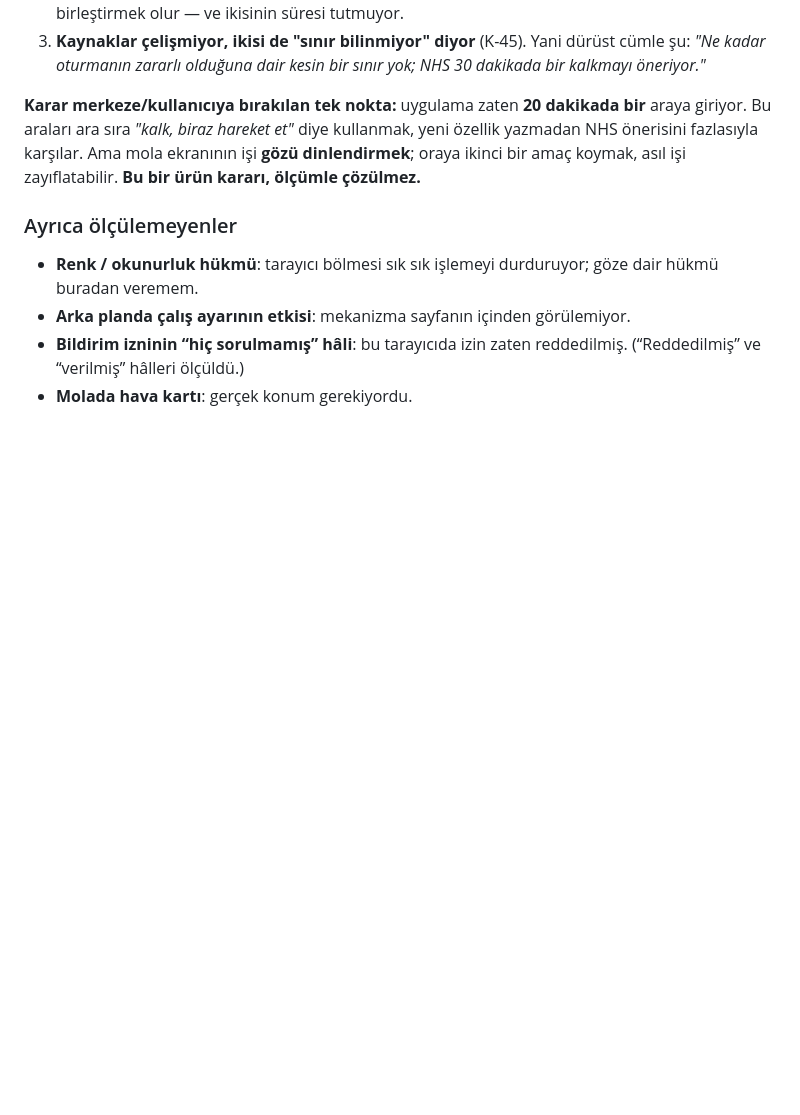
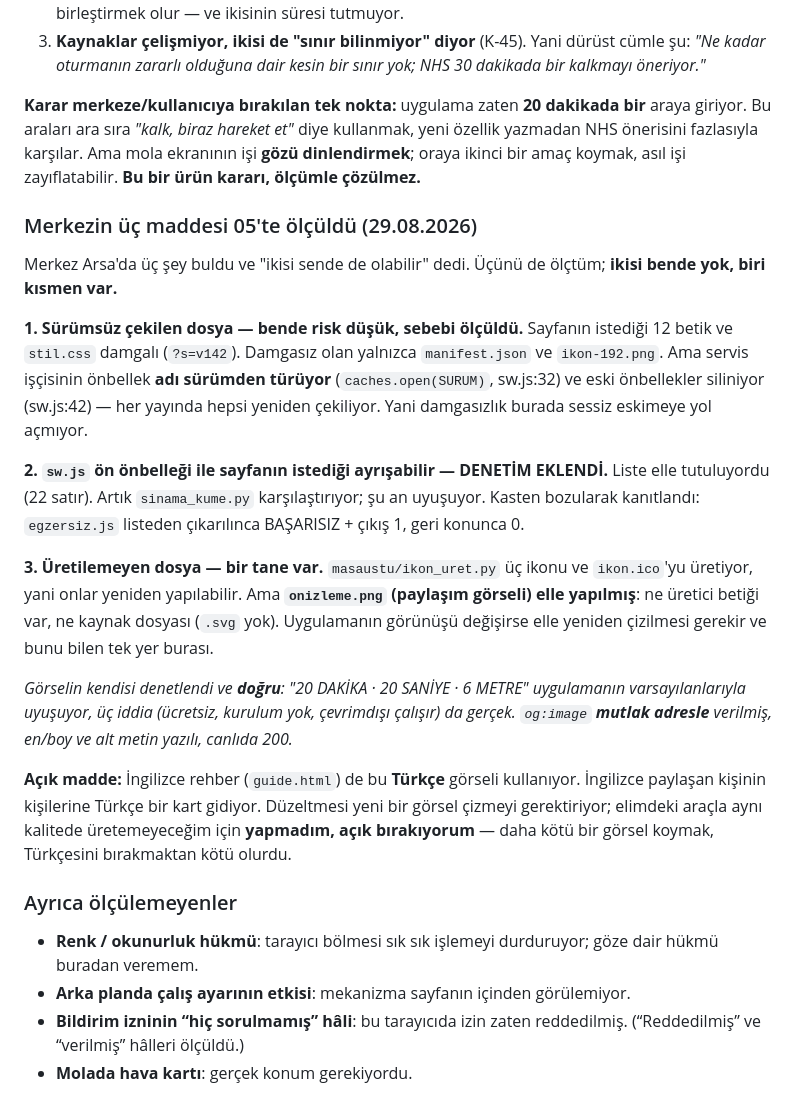
Before and after one commit to meteotr06/goz-molasi, a Markdown page: ENVANTER.md, the part around the change. GitHub-like rendering; blank space fills up the shorter version.

Commit message:
Merkezin uc maddesi 05'te olculdu: ikisi yok, biri kismen var
1) SURUMSUZ CEKILEN DOSYA - risk dusuk, SEBEBI olculdu.
   12 betik + stil.css damgali. Damgasiz olan yalnizca manifest.json
   ve ikon-192.png. Ama servis iscisinin onbellek ADI surumden
   turuyor (sw.js:32) ve eski onbellekler siliniyor (sw.js:42), yani
   her yayinda hepsi yeniden cekiliyor. Damgasizlik burada sessiz
   eskimeye yol acmiyor.

2) SW ON ONBELLEGI AYRISABILIR - denetim eklendi (onceki commit).
   Su an uyusuyor; kasten bozularak kanitlandi.

3) URETILEMEYEN DOSYA - BIR TANE VAR.
   `masaustu/ikon_uret.py` uc ikonu + ikon.ico'yu uretiyor. Ama
   `onizleme.png` (paylasim gorseli) ELLE yapilmis: ne uretici betigi
   var ne kaynak dosyasi. Gorunus degisirse elle yeniden cizilmeli.

   Gorselin KENDISI denetlendi ve dogru: "20 DAKIKA · 20 SANIYE ·
   6 METRE" varsayilanlarla uyusuyor, uc iddia da (ucretsiz, kurulum
   yok, cevrimdisi) gercek. og:image MUTLAK adresle verilmis, en/boy
   ve alt metin yazili, canlida 200 (172847 bayt).

   ACIK MADDE: Ingilizce rehber de bu TURKCE gorseli kullaniyor.
   Duzeltmesi yeni bir gorsel cizmeyi gerektiriyor; elimdeki araclarla
   ayni kalitede uretemeyecegim icin YAPMADIM, acik biraktim. Daha
   kotu bir gorsel koymak, Turkcesini birakmaktan kotu olurdu.

Kodda degisiklik yok.

Co-Authored-By: Claude Opus 5 <noreply@anthropic.com>

```diff
--- a/ENVANTER.md
+++ b/ENVANTER.md
@@ -353,6 +353,41 @@ karşılar. Ama mola ekranının işi **gözü dinlendirmek**; oraya ikinci bir
 amaç koymak, asıl işi zayıflatabilir. **Bu bir ürün kararı, ölçümle
 çözülmez.**
 
+### Merkezin üç maddesi 05'te ölçüldü (29.08.2026)
+
+Merkez Arsa'da üç şey buldu ve "ikisi sende de olabilir" dedi. Üçünü de
+ölçtüm; **ikisi bende yok, biri kısmen var.**
+
+**1. Sürümsüz çekilen dosya — bende risk düşük, sebebi ölçüldü.**
+Sayfanın istediği 12 betik ve `stil.css` damgalı (`?s=v142`). Damgasız
+olan yalnızca `manifest.json` ve `ikon-192.png`. Ama servis işçisinin
+önbellek **adı sürümden türüyor** (`caches.open(SURUM)`, sw.js:32) ve
+eski önbellekler siliniyor (sw.js:42) — her yayında hepsi yeniden
+çekiliyor. Yani damgasızlık burada sessiz eskimeye yol açmıyor.
+
+**2. `sw.js` ön önbelleği ile sayfanın istediği ayrışabilir — DENETİM
+EKLENDİ.** Liste elle tutuluyordu (22 satır). Artık `sinama_kume.py`
+karşılaştırıyor; şu an uyuşuyor. Kasten bozularak kanıtlandı:
+`egzersiz.js` listeden çıkarılınca BAŞARISIZ + çıkış 1, geri konunca 0.
+
+**3. Üretilemeyen dosya — bir tane var.** `masaustu/ikon_uret.py` üç
+ikonu ve `ikon.ico`'yu üretiyor, yani onlar yeniden yapılabilir. Ama
+**`onizleme.png` (paylaşım görseli) elle yapılmış**: ne üretici betiği
+var, ne kaynak dosyası (`.svg` yok). Uygulamanın görünüşü değişirse
+elle yeniden çizilmesi gerekir ve bunu bilen tek yer burası.
+
+  *Görselin kendisi denetlendi ve **doğru**: "20 DAKİKA · 20 SANİYE ·
+  6 METRE" uygulamanın varsayılanlarıyla uyuşuyor, üç iddia (ücretsiz,
+  kurulum yok, çevrimdışı çalışır) da gerçek. `og:image` **mutlak
+  adresle** verilmiş, en/boy ve alt metin yazılı, canlıda 200.*
+
+  **Açık madde:** İngilizce rehber (`guide.html`) de bu **Türkçe**
+  görseli kullanıyor. İngilizce paylaşan kişinin kişilerine Türkçe bir
+  kart gidiyor. Düzeltmesi yeni bir görsel çizmeyi gerektiriyor;
+  elimdeki araçla aynı kalitede üretemeyeceğim için **yapmadım, açık
+  bırakıyorum** — daha kötü bir görsel koymak, Türkçesini bırakmaktan
+  kötü olurdu.
+
 ### Ayrıca ölçülemeyenler
 
 - **Renk / okunurluk hükmü**: tarayıcı bölmesi sık sık işlemeyi
```
